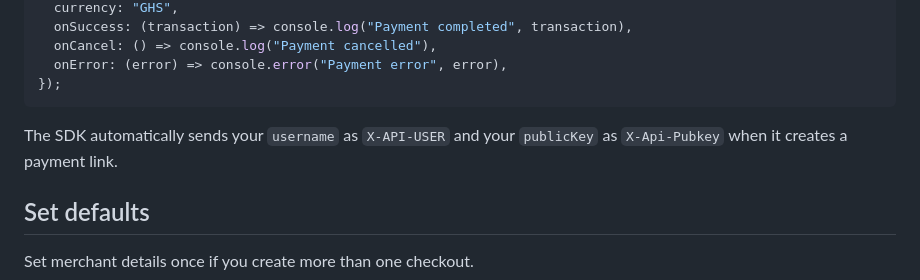
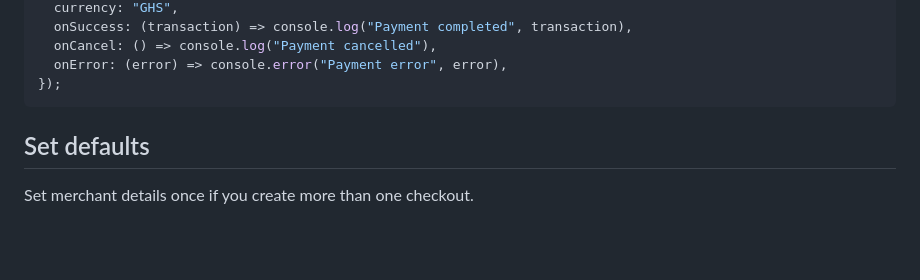
Before and after one commit to moolrehq/moolre-inline-js, a Markdown page: README.md, the part around the change. Drawn GitHub-style; blank space fills up the shorter version.

Commit message:
Cleaned up the readme

````diff
--- a/README.md
+++ b/README.md
@@ -28,8 +28,6 @@ await popup.checkout({
   onError: (error) => console.error("Payment error", error),
 });
 ```
-
-The SDK automatically sends your `username` as `X-API-USER` and your `publicKey` as `X-Api-Pubkey` when it creates a payment link.
 
 ## Set defaults
 
````
